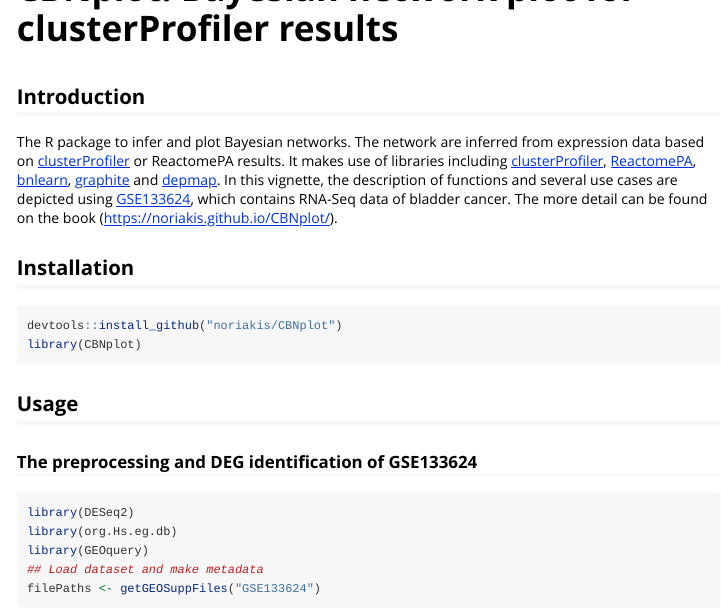
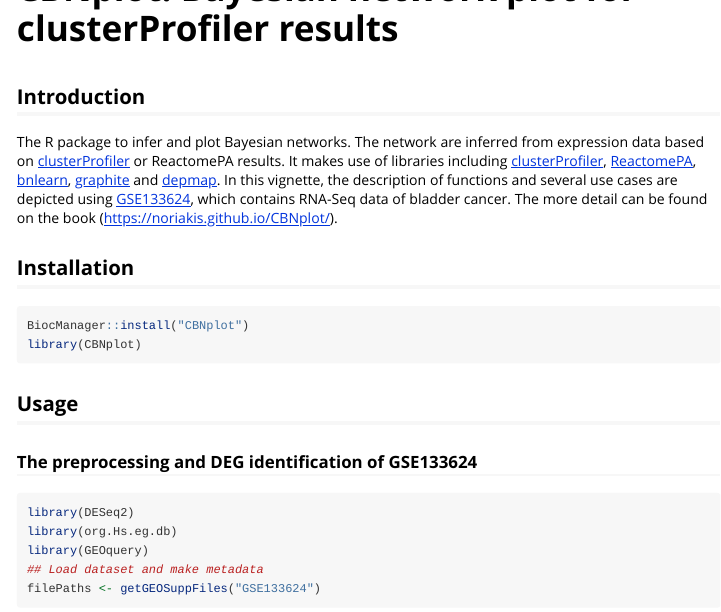
Before and after one commit to noriakis/CBNplot, an R Markdown document (vignettes/CBNplot_basic_usage.Rmd): the page in a window 1100 px wide, from 110 px down. Rendered offline with R 4.5, knitr and Pandoc, with nearby package versions; some code elsewhere in the file could not run offline; long lines of code are wrapped.

Commit message:
update the vignette and DESCRIPTION

````diff
--- a/vignettes/basic_usage.Rmd
+++ b/vignettes/CBNplot_basic_usage.Rmd
@@ -15,8 +15,8 @@ vignette: >
 The R package to infer and plot Bayesian networks. The network are inferred from expression data based on [clusterProfiler](https://github.com/YuLab-SMU/clusterProfiler) or ReactomePA results. It makes use of libraries including [clusterProfiler](https://github.com/YuLab-SMU/clusterProfiler), [ReactomePA](https://github.com/YuLab-SMU/ReactomePA), [bnlearn](https://www.bnlearn.com/), [graphite](https://bioconductor.org/packages/release/bioc/html/graphite.html) and [depmap](https://bioconductor.org/packages/release/data/experiment/html/depmap.html). In this vignette, the description of functions and several use cases are depicted using [GSE133624](https://www.ncbi.nlm.nih.gov/geo/query/acc.cgi?acc=GSE133624), which contains RNA-Seq data of bladder cancer. The more detail can be found on the book ([https://noriakis.github.io/CBNplot/](https://noriakis.github.io/CBNplot/)).
 
 ## Installation
-```{r }
-devtools::install_github("noriakis/CBNplot")
+```{r, eval=FALSE}
+BiocManager::install("CBNplot")
 library(CBNplot)
 ```
 
````
Also changed, not shown: 1 other file.
